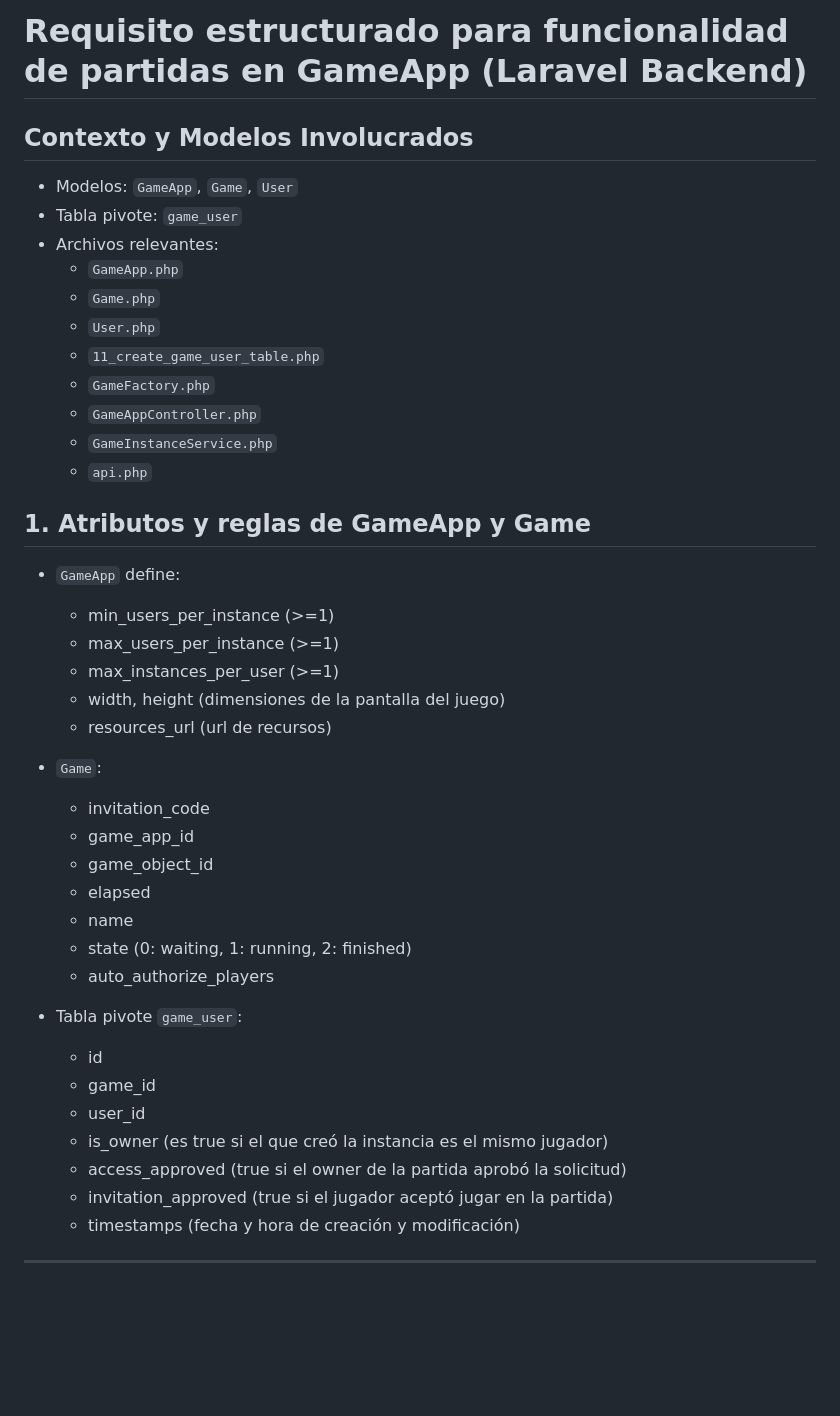
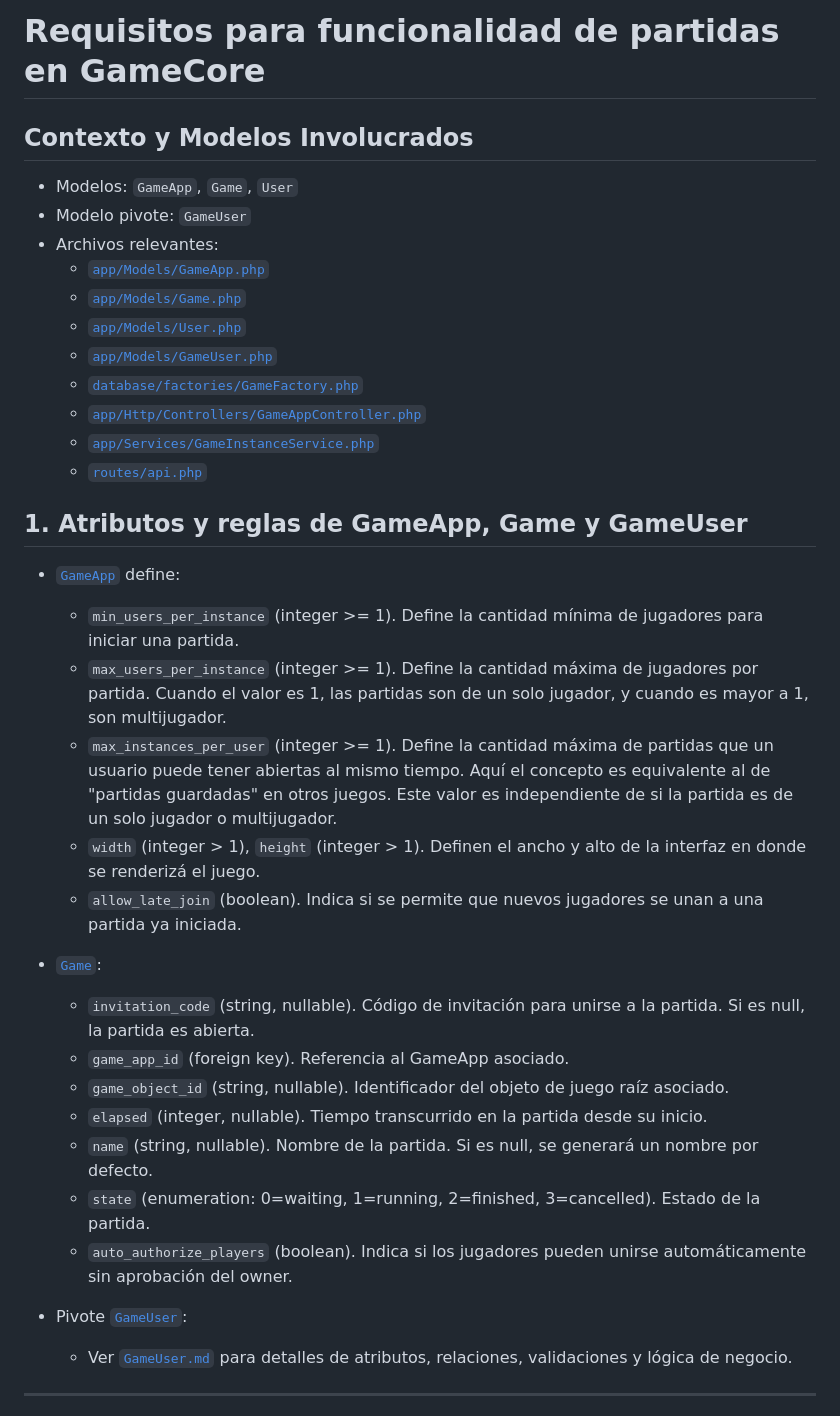
Before and after one commit to eormeno/GameCore, a Markdown page: promts.md, the part around the change printed below. GitHub-like rendering; blank space fills up the shorter version.

Commit message:
feat: Update game functionality requirements and model attributes in documentation

```diff
--- a/promts.md
+++ b/promts.md
@@ -1,44 +1,38 @@
-# Requisito estructurado para funcionalidad de partidas en GameApp (Laravel Backend)
+# Requisitos para funcionalidad de partidas en GameCore
 
 ## Contexto y Modelos Involucrados
 - Modelos: `GameApp`, `Game`, `User`
-- Tabla pivote: `game_user`
+- Modelo pivote: `GameUser`
 - Archivos relevantes:
-  - `GameApp.php`
-  - `Game.php`
-  - `User.php`
-  - `11_create_game_user_table.php`
-  - `GameFactory.php`
-  - `GameAppController.php`
-  - `GameInstanceService.php`
-  - `api.php`
+    - [`app/Models/GameApp.php`](app/Models/GameApp.php)
+    - [`app/Models/Game.php`](app/Models/Game.php)
+    - [`app/Models/User.php`](app/Models/User.php)
+    - [`app/Models/GameUser.php`](app/Models/GameUser.php)
+    - [`database/factories/GameFactory.php`](database/factories/GameFactory.php)
+    - [`app/Http/Controllers/GameAppController.php`](app/Http/Controllers/GameAppController.php)
+    - [`app/Services/GameInstanceService.php`](app/Services/GameInstanceService.php)
+    - [`routes/api.php`](routes/api.php)
 
-## 1. Atributos y reglas de GameApp y Game
+## 1. Atributos y reglas de GameApp, Game y GameUser
 
-- `GameApp` define:
-  - min_users_per_instance (>=1)
-  - max_users_per_instance (>=1)
-  - max_instances_per_user (>=1)
-  - width, height (dimensiones de la pantalla del juego)
-  - resources_url (url de recursos)
+- [`GameApp`](app/Models/GameApp.php) define:
+  - `min_users_per_instance` (integer >= 1). Define la cantidad mínima de jugadores para iniciar una partida.
+  - `max_users_per_instance` (integer >= 1). Define la cantidad máxima de jugadores por partida. Cuando el valor es 1, las partidas son de un solo jugador, y cuando es mayor a 1, son multijugador.
+  - `max_instances_per_user` (integer >= 1). Define la cantidad máxima de partidas que un usuario puede tener abiertas al mismo tiempo. Aquí el concepto es equivalente al de "partidas guardadas" en otros juegos. Este valor es independiente de si la partida es de un solo jugador o multijugador.
+  - `width` (integer > 1), `height` (integer > 1). Definen el ancho y alto de la interfaz en donde se renderizá el juego.
+  - `allow_late_join` (boolean). Indica si se permite que nuevos jugadores se unan a una partida ya iniciada.
 
-- `Game`:
-  - invitation_code
-  - game_app_id
-  - game_object_id
-  - elapsed
-  - name
-  - state (0: waiting, 1: running, 2: finished)
-  - auto_authorize_players
+- [`Game`](app/Models/Game.php):
+  - `invitation_code` (string, nullable). Código de invitación para unirse a la partida. Si es null, la partida es abierta.
+  - `game_app_id` (foreign key). Referencia al GameApp asociado.
+  - `game_object_id` (string, nullable). Identificador del objeto de juego raíz asociado.
+  - `elapsed` (integer, nullable). Tiempo transcurrido en la partida desde su inicio.
+  - `name` (string, nullable). Nombre de la partida. Si es null, se generará un nombre por defecto.
+  - `state` (enumeration: 0=waiting, 1=running, 2=finished, 3=cancelled). Estado de la partida.
+  - `auto_authorize_players` (boolean). Indica si los jugadores pueden unirse automáticamente sin aprobación del owner.
 
-- Tabla pivote `game_user`:
-  - id
-  - game_id
-  - user_id
-  - is_owner (es true si el que creó la instancia es el mismo jugador)
-  - access_approved (true si el owner de la partida aprobó la solicitud)
-  - invitation_approved (true si el jugador aceptó jugar en la partida)
-  - timestamps (fecha y hora de creación y modificación)
+- Pivote [`GameUser`](app/Models/GameUser.php):
+    - Ver [`GameUser.md`](app/Models/GameUser.md) para detalles de atributos, relaciones, validaciones y lógica de negocio.
 
 ---
 
```
Also changed, not shown: other parts of promts.md (+17 -13 lines).
